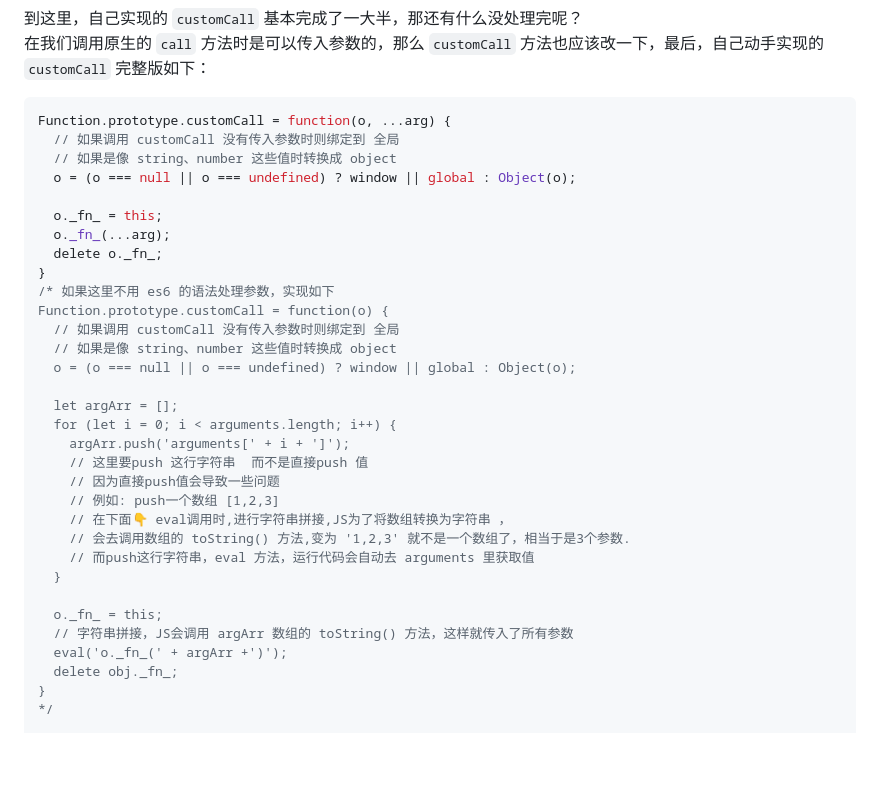
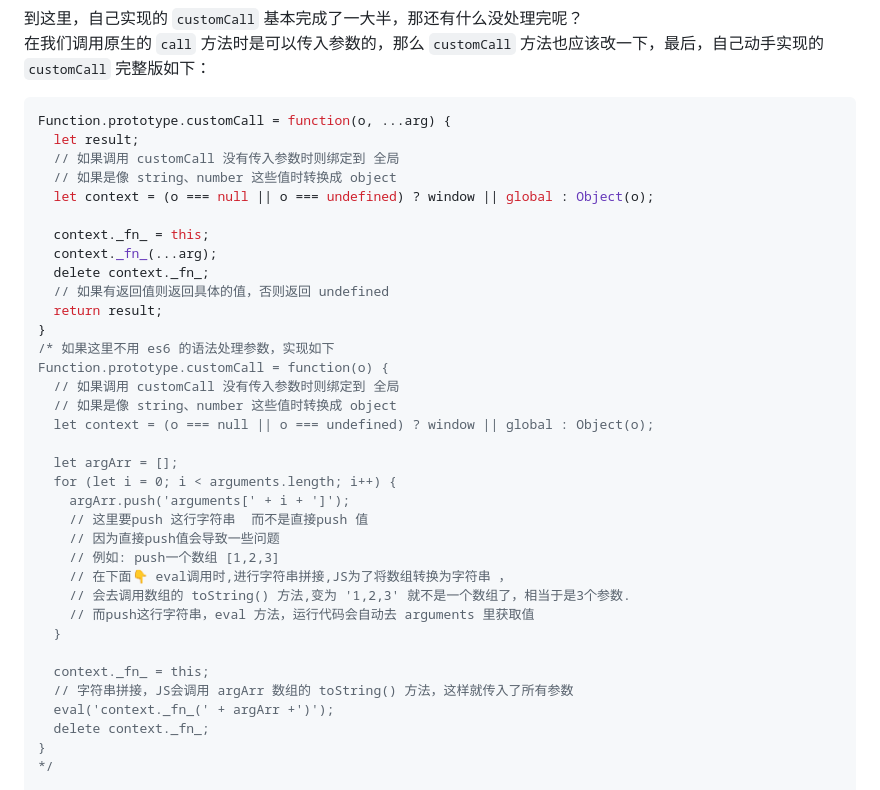
Before and after one commit to chenfaxiang/Prictice, a Markdown page: 49-5.19-call的原生实现.md, the part around the change. Rendered like a GitHub page; blank space fills up the shorter version.

````diff
--- a/49-5.19-call的原生实现.md
+++ b/49-5.19-call的原生实现.md
@@ -63,19 +63,22 @@ obj.fn.customCall(test);  // test name
 
 ``` javascript
 Function.prototype.customCall = function(o, ...arg) {
+  let result;
   // 如果调用 customCall 没有传入参数时则绑定到 全局
   // 如果是像 string、number 这些值时转换成 object
-  o = (o === null || o === undefined) ? window || global : Object(o);
+  let context = (o === null || o === undefined) ? window || global : Object(o);
 
-  o._fn_ = this;
-  o._fn_(...arg);
-  delete o._fn_;
+  context._fn_ = this;
+  context._fn_(...arg);
+  delete context._fn_;
+  // 如果有返回值则返回具体的值，否则返回 undefined
+  return result;
 }
 /* 如果这里不用 es6 的语法处理参数，实现如下
 Function.prototype.customCall = function(o) {
   // 如果调用 customCall 没有传入参数时则绑定到 全局
   // 如果是像 string、number 这些值时转换成 object
-  o = (o === null || o === undefined) ? window || global : Object(o);
+  let context = (o === null || o === undefined) ? window || global : Object(o);
 
   let argArr = [];
   for (let i = 0; i < arguments.length; i++) {
@@ -88,10 +91,10 @@ Function.prototype.customCall = function(o) {
     // 而push这行字符串，eval 方法，运行代码会自动去 arguments 里获取值
   }
 
-  o._fn_ = this;
+  context._fn_ = this;
   // 字符串拼接，JS会调用 argArr 数组的 toString() 方法，这样就传入了所有参数
-  eval('o._fn_(' + argArr +')');
-  delete obj._fn_;
+  eval('context._fn_(' + argArr +')');
+  delete context._fn_;
 }
 */
 
````
Also changed, not shown: 50-5.21-apply,bind方法原生实现.md (added, +177 -0 lines), images/50-apply.jpg (added), images/50-bind1.jpg (added), images/50-bind2.jpg (added), images/50-bind3.jpg (added), images/50-bind4.jpg (added).
